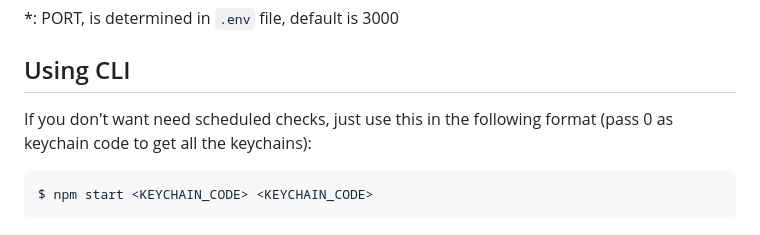
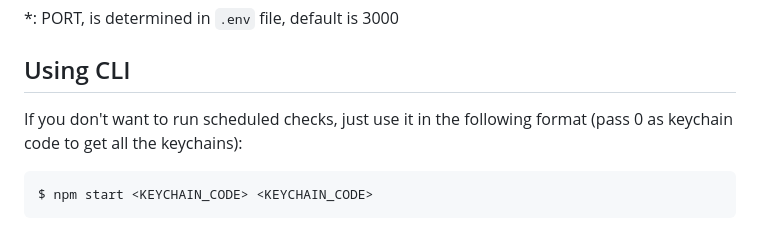
Before and after one commit to yussufbiyik/lego-store-stock-checker, a Markdown page: readme.md, the part around the change. Drawn GitHub-style.

````diff
--- a/readme.md
+++ b/readme.md
@@ -104,7 +104,7 @@ You'll be greeted by the register page if you visit `localhost:PORT`*, you can r
 *: PORT, is determined in `.env` file, default is 3000
 
 ## Using CLI
-If you don't want need scheduled checks, just use this in the following format (pass 0 as keychain code to get all the keychains):
+If you don't want to run scheduled checks, just use it in the following format (pass 0 as keychain code to get all the keychains):
 ```bash
 $ npm start <KEYCHAIN_CODE> <KEYCHAIN_CODE>
 ```
````
